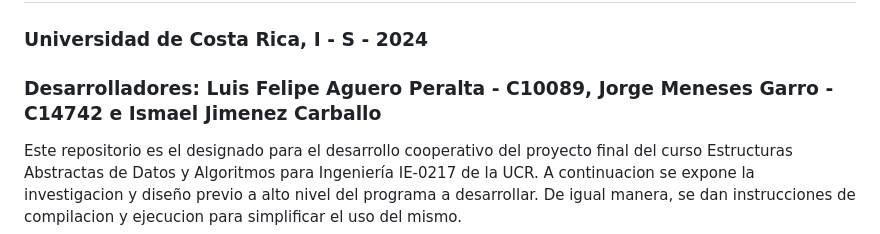
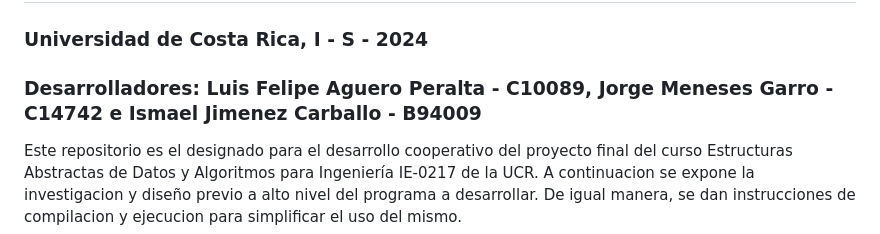
Before and after one commit to felipeaguero04/ie0217-proyecto, a Markdown page: README.md, the part around the change. Drawn GitHub-style.

```diff
--- a/README.md
+++ b/README.md
@@ -3,7 +3,7 @@
 ## Proyecto Final: Sistema de Gestion Bancaria
 
 ### Universidad de Costa Rica, I - S - 2024
-### Desarrolladores: Luis Felipe Aguero Peralta - C10089, Jorge Meneses Garro - C14742 e Ismael Jimenez Carballo
+### Desarrolladores: Luis Felipe Aguero Peralta - C10089, Jorge Meneses Garro - C14742 e Ismael Jimenez Carballo - B94009
 
 
 Este repositorio es el designado para el desarrollo cooperativo del proyecto final del curso Estructuras Abstractas de Datos y Algoritmos para Ingeniería IE-0217 de la UCR. A continuacion se expone la investigacion y diseño previo a alto nivel del programa a desarrollar. De igual manera, se dan instrucciones de compilacion y ejecucion para simplificar el uso del mismo.
```
